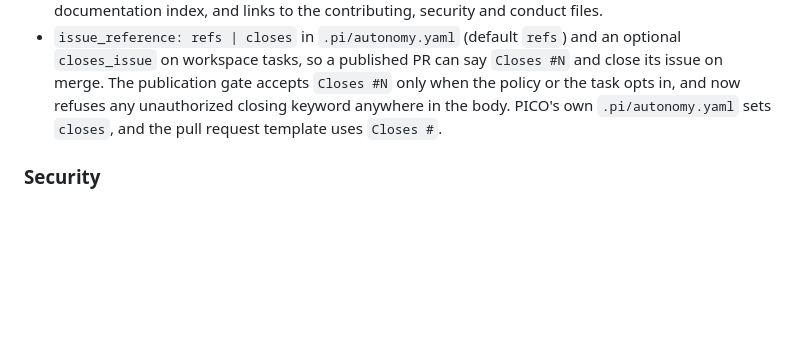
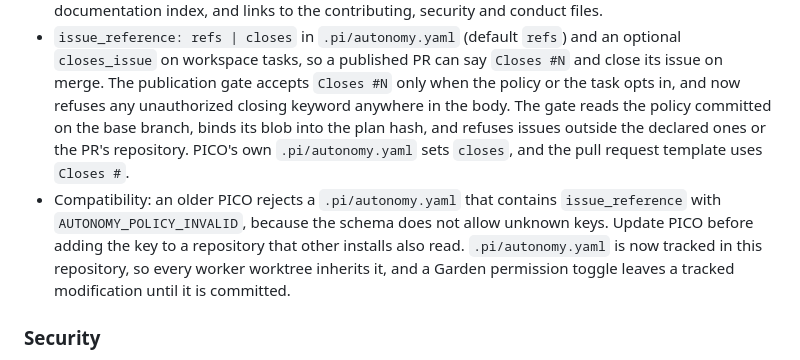
Before and after one commit to dhuzard/pico-orchestrator, a Markdown page: CHANGELOG.md, the part around the change. Rendered like a GitHub page; blank space fills up the shorter version.

```diff
--- a/CHANGELOG.md
+++ b/CHANGELOG.md
@@ -20,9 +20,17 @@ All notable changes to PICO are recorded here. The format follows
   and an optional `closes_issue` on workspace tasks, so a published PR can
   say `Closes #N` and close its issue on merge. The publication gate accepts
   `Closes #N` only when the policy or the task opts in, and now refuses any
-  unauthorized closing keyword anywhere in the body. PICO's own
-  `.pi/autonomy.yaml` sets `closes`, and the pull request template uses
-  `Closes #`.
+  unauthorized closing keyword anywhere in the body. The gate reads the
+  policy committed on the base branch, binds its blob into the plan hash,
+  and refuses issues outside the declared ones or the PR's repository.
+  PICO's own `.pi/autonomy.yaml` sets `closes`, and the pull request
+  template uses `Closes #`.
+- Compatibility: an older PICO rejects a `.pi/autonomy.yaml` that contains
+  `issue_reference` with `AUTONOMY_POLICY_INVALID`, because the schema does
+  not allow unknown keys. Update PICO before adding the key to a repository
+  that other installs also read. `.pi/autonomy.yaml` is now tracked in this
+  repository, so every worker worktree inherits it, and a Garden permission
+  toggle leaves a tracked modification until it is committed.
 
 ### Security
 
```
Also changed, not shown: docs/technical-reference.md (+28 -11 lines), prompts/orchestrate.md (+6 -3 lines).
